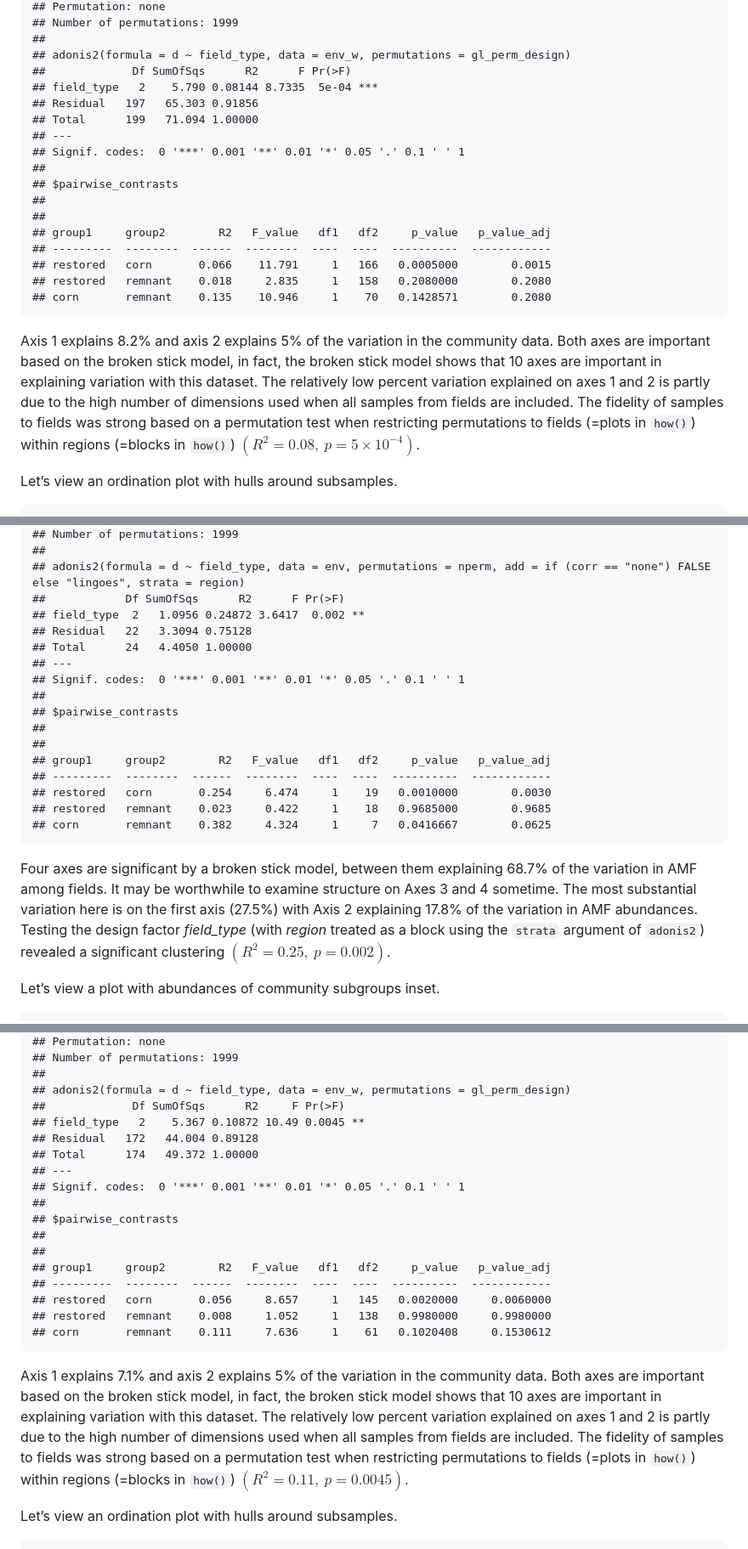
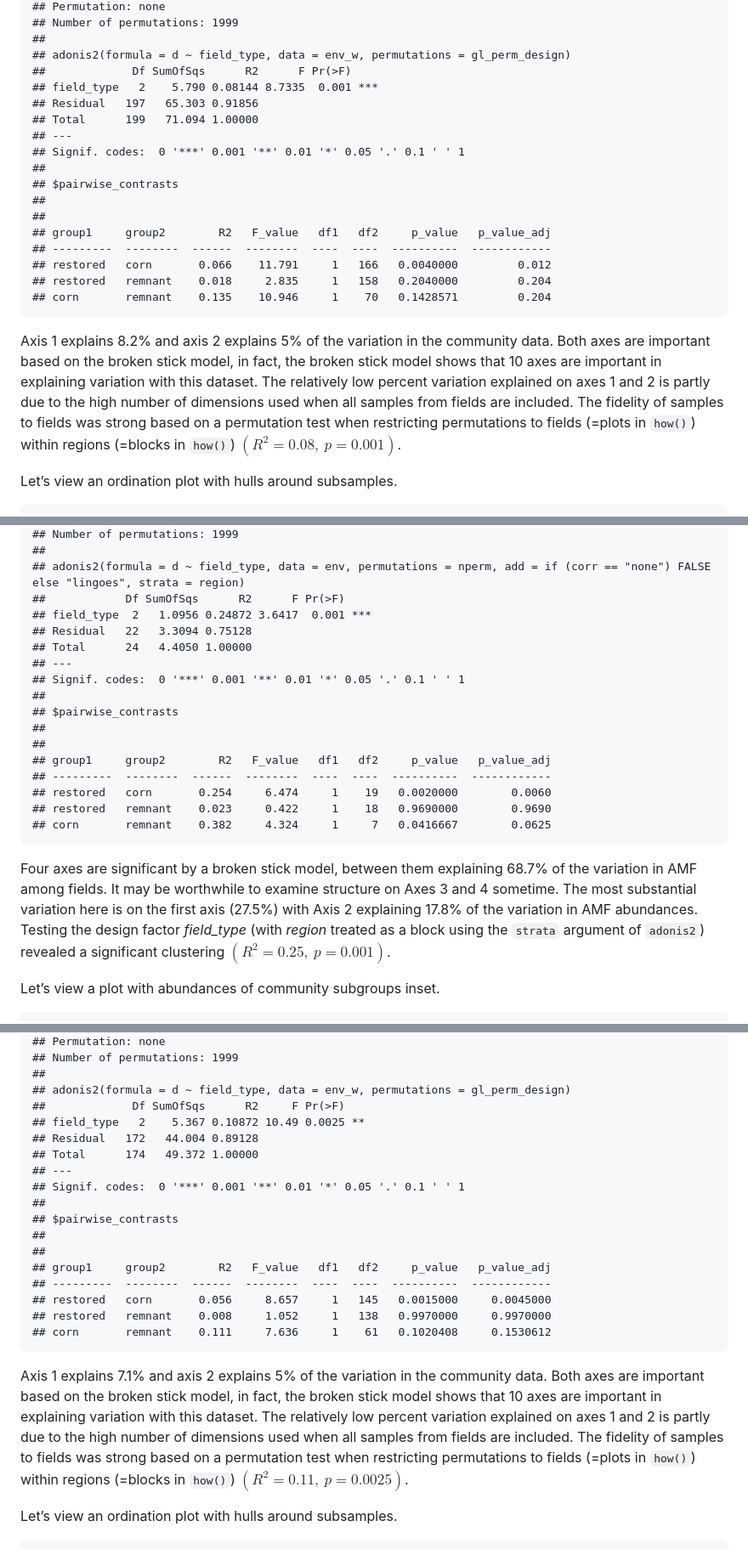
Before and after one commit to bglarkin/tallgrass_restoration_legacies, a Markdown page: microbial_communities.md, 3 parts joined by grey strips. Shown at 85% size. GitHub-like rendering.

```diff
--- a/microbial_communities.md
+++ b/microbial_communities.md
@@ -989,7 +989,7 @@ correction was applied.
     ##
     ## adonis2(formula = d ~ field_type, data = env_w, permutations = gl_perm_design)
     ##             Df SumOfSqs      R2      F Pr(>F)
-    ## field_type   2    5.790 0.08144 8.7335  5e-04 ***
+    ## field_type   2    5.790 0.08144 8.7335  0.001 ***
     ## Residual   197   65.303 0.91856
     ## Total      199   71.094 1.00000
     ## ---
@@ -1000,9 +1000,9 @@ correction was applied.
     ##
     ## group1     group2        R2   F_value   df1   df2     p_value   p_value_adj
     ## ---------  --------  ------  --------  ----  ----  ----------  ------------
-    ## restored   corn       0.066    11.791     1   166   0.0005000        0.0015
-    ## restored   remnant    0.018     2.835     1   158   0.2080000        0.2080
-    ## corn       remnant    0.135    10.946     1    70   0.1428571        0.2080
+    ## restored   corn       0.066    11.791     1   166   0.0040000         0.012
+    ## restored   remnant    0.018     2.835     1   158   0.2040000         0.204
+    ## corn       remnant    0.135    10.946     1    70   0.1428571         0.204
 
 Axis 1 explains 8.2% and axis 2 explains 5% of the variation in the
 community data. Both axes are important based on the broken stick model,
@@ -1012,7 +1012,7 @@ variation explained on axes 1 and 2 is partly due to the high number of
 dimensions used when all samples from fields are included. The fidelity
 of samples to fields was strong based on a permutation test when
 restricting permutations to fields (=plots in `how()`) within regions
-(=blocks in `how()`) $(R^2=0.08,~p=5\times 10^{-4})$.
+(=blocks in `how()`) $(R^2=0.08,~p=0.001)$.
 
 Let’s view an ordination plot with hulls around subsamples.
 
@@ -1156,7 +1156,7 @@ No negative eigenvalues produced, no correction applied.
     ##
     ## adonis2(formula = d ~ field_type, data = env, permutations = nperm, add = if (corr == "none") FALSE else "lingoes", strata = region)
     ##            Df SumOfSqs      R2      F Pr(>F)
-    ## field_type  2   1.0956 0.24872 3.6417  0.002 **
+    ## field_type  2   1.0956 0.24872 3.6417  0.001 ***
     ## Residual   22   3.3094 0.75128
     ## Total      24   4.4050 1.00000
     ## ---
@@ -1167,8 +1167,8 @@ No negative eigenvalues produced, no correction applied.
     ##
     ## group1     group2        R2   F_value   df1   df2     p_value   p_value_adj
     ## ---------  --------  ------  --------  ----  ----  ----------  ------------
-    ## restored   corn       0.254     6.474     1    19   0.0010000        0.0030
-    ## restored   remnant    0.023     0.422     1    18   0.9685000        0.9685
+    ## restored   corn       0.254     6.474     1    19   0.0020000        0.0060
+    ## restored   remnant    0.023     0.422     1    18   0.9690000        0.9690
     ## corn       remnant    0.382     4.324     1     7   0.0416667        0.0625
 
 Four axes are significant by a broken stick model, between them
@@ -1178,7 +1178,7 @@ substantial variation here is on the first axis (27.5%) with Axis 2
 explaining 17.8% of the variation in AMF abundances. Testing the design
 factor *field_type* (with *region* treated as a block using the `strata`
 argument of `adonis2`) revealed a significant clustering
-$(R^2=0.25,~p=0.002)$.
+$(R^2=0.25,~p=0.001)$.
 
 Let’s view a plot with abundances of community subgroups inset.
 
@@ -1781,7 +1781,7 @@ correction was applied.
     ##
     ## adonis2(formula = d ~ field_type, data = env_w, permutations = gl_perm_design)
     ##             Df SumOfSqs      R2     F Pr(>F)
-    ## field_type   2    5.367 0.10872 10.49 0.0045 **
+    ## field_type   2    5.367 0.10872 10.49 0.0025 **
     ## Residual   172   44.004 0.89128
     ## Total      174   49.372 1.00000
     ## ---
@@ -1792,8 +1792,8 @@ correction was applied.
     ##
     ## group1     group2        R2   F_value   df1   df2     p_value   p_value_adj
     ## ---------  --------  ------  --------  ----  ----  ----------  ------------
-    ## restored   corn       0.056     8.657     1   145   0.0020000     0.0060000
-    ## restored   remnant    0.008     1.052     1   138   0.9980000     0.9980000
+    ## restored   corn       0.056     8.657     1   145   0.0015000     0.0045000
+    ## restored   remnant    0.008     1.052     1   138   0.9970000     0.9970000
     ## corn       remnant    0.111     7.636     1    61   0.1020408     0.1530612
 
 Axis 1 explains 7.1% and axis 2 explains 5% of the variation in the
@@ -1804,7 +1804,7 @@ variation explained on axes 1 and 2 is partly due to the high number of
 dimensions used when all samples from fields are included. The fidelity
 of samples to fields was strong based on a permutation test when
 restricting permutations to fields (=plots in `how()`) within regions
-(=blocks in `how()`) $(R^2=0.11,~p=0.0045)$.
+(=blocks in `how()`) $(R^2=0.11,~p=0.0025)$.
 
 Let’s view an ordination plot with hulls around subsamples.
 
```
Also changed, not shown: other parts of microbial_communities.md (+8 -8 lines).
